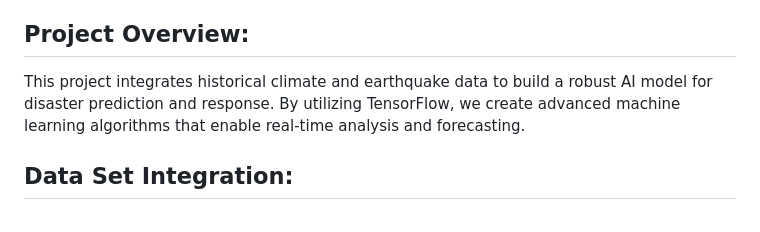
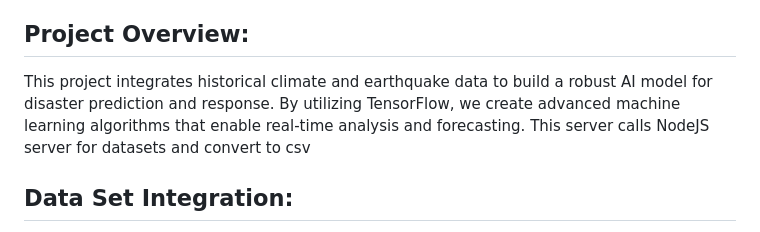
Before and after one commit to IsmaelKiprop/ClimateWavers, a Markdown page: README.md, the part around the change. GitHub-like rendering.

```diff
--- a/README.md
+++ b/README.md
@@ -3,7 +3,7 @@
 Welcome to the AI-Driven Disaster Response Project - Climate Wavers! This project leverages TensorFlow to integrate climate and earthquake datasets, empowering our disaster response system with accurate predictions and proactive insights. Below is a comprehensive guide to help you understand and contribute to this project.
 
 ##  **Project Overview:**
-This project integrates historical climate and earthquake data to build a robust AI model for disaster prediction and response. By utilizing TensorFlow, we create advanced machine learning algorithms that enable real-time analysis and forecasting.
+This project integrates historical climate and earthquake data to build a robust AI model for disaster prediction and response. By utilizing TensorFlow, we create advanced machine learning algorithms that enable real-time analysis and forecasting. This server calls NodeJS server for datasets and convert to csv
 
 ##  **Data Set Integration:**
 - **Climate Data:**
```
